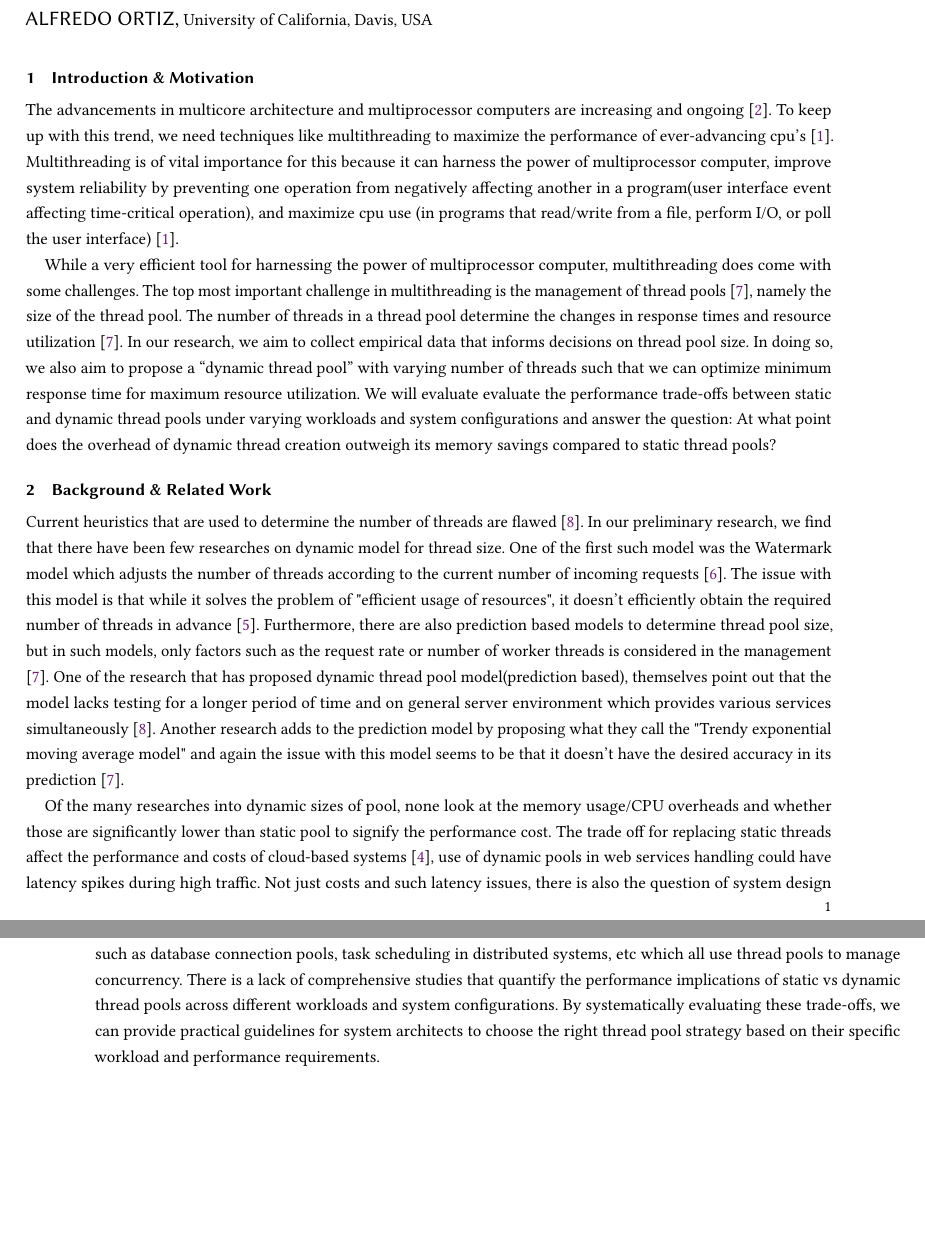
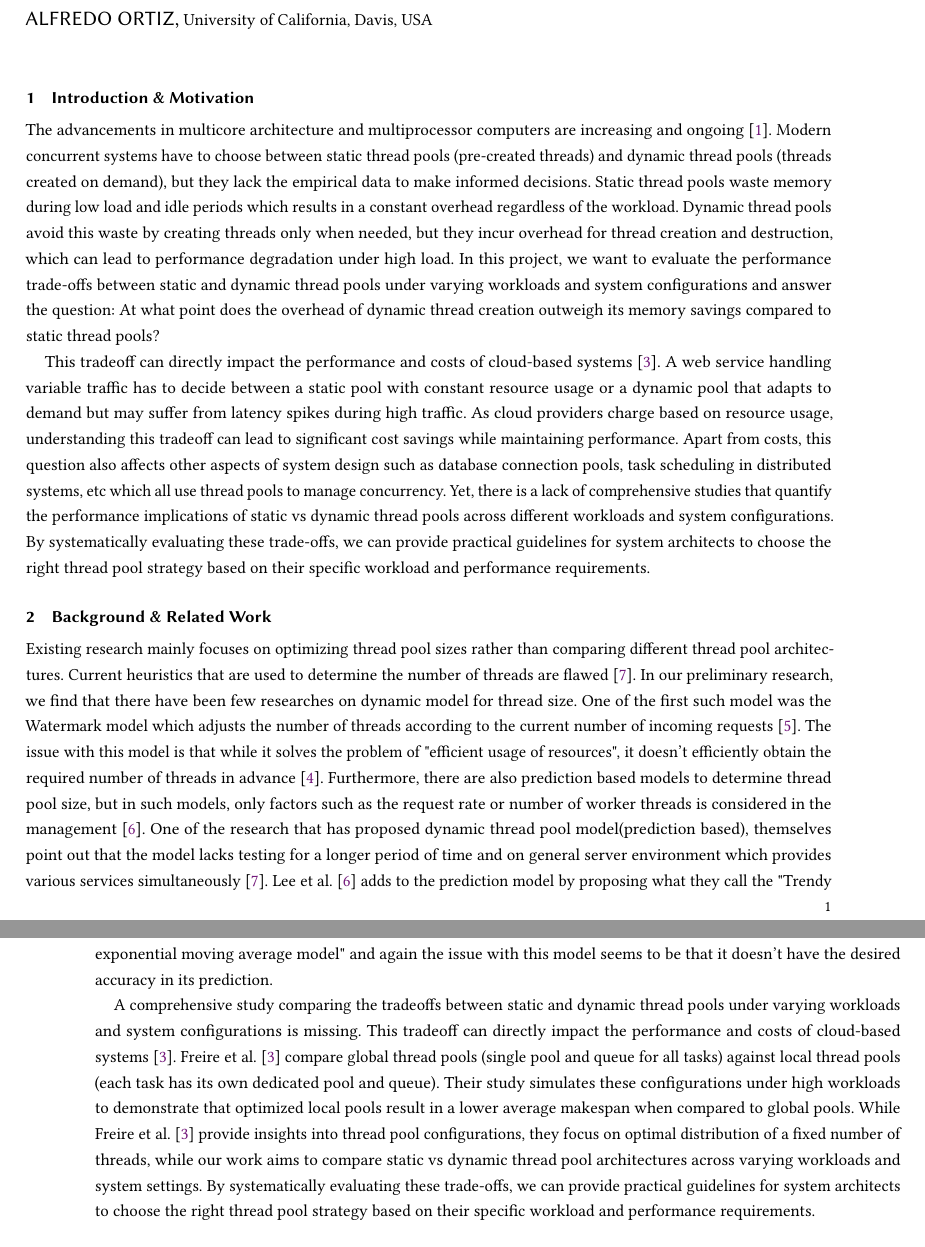
Before and after one commit to Harshil2107/Ecs251_project, a LaTeX paper (proposal/main.tex, which reads proposal/references.bib): two parts of pages 1 and 2 of 4, joined at a grey line, cut so that both start at the same text, the shorter picture padded with empty space. Compiled offline with pdfLaTeX.

Commit message:
make edits to intro and background.

```diff
--- a/proposal/main.tex
+++ b/proposal/main.tex
@@ -46,31 +46,35 @@
 \maketitle
 \section{Introduction \& Motivation}
 The advancements in multicore architecture and multiprocessor computers are increasing and ongoing \cite{adam2022co}.
-To keep up with this trend, we need techniques like multithreading to maximize the performance of ever-advancing cpu's \cite{ni}.
-Multithreading is of vital importance for this because it can harness the power of multiprocessor computer, improve system reliability by preventing one operation from negatively affecting another in a program(user interface event affecting time-critical operation), and maximize cpu use (in programs that read/write from a file, perform I/O, or poll the user interface) \cite{ni}.
+Modern concurrent systems have to choose between static thread pools (pre-created threads) and dynamic thread pools (threads created on demand), but they lack the empirical data to make informed decisions.
+Static thread pools waste memory during low load and idle periods which results in a constant overhead regardless of the workload.
+Dynamic thread pools avoid this waste by creating threads only when needed, but they incur overhead for thread creation and destruction, which can lead to performance degradation under high load.
+In this project, we want to evaluate the performance trade-offs between static and dynamic thread pools under varying workloads and system configurations and answer the question: At what point does the overhead of dynamic thread creation outweigh its memory savings compared to static thread pools?
 
-While a very efficient tool for harnessing the power of multiprocessor computer, multithreading does come with some challenges.
-The top most important challenge in multithreading is the management of thread pools \cite{lee2011novel}, namely the size of the thread pool.
-The number of threads in a thread pool determine the changes in response times and resource utilization \cite{lee2011novel}.
-In our research, we aim to collect empirical data that informs decisions on thread pool size.
-In doing so, we also aim to propose a “dynamic thread pool” with varying number of threads such that we can optimize minimum response time for maximum resource utilization.
-We will evaluate evaluate the performance trade-offs between static and dynamic thread pools under varying workloads and system configurations and answer the question: At what point does the overhead of dynamic thread creation outweigh its memory savings compared to static thread pools?
+This tradeoff can directly impact the performance and costs of cloud-based systems \cite{freire2021performance}.
+A web service handling variable traffic has to decide between a static pool with constant resource usage or a dynamic pool that adapts to demand but may suffer from latency spikes during high traffic.
+As cloud providers charge based on resource usage, understanding this tradeoff can lead to significant cost savings while maintaining performance.
+Apart from costs, this question also affects other aspects of system design such as database connection pools, task scheduling in distributed systems, etc which all use thread pools to manage concurrency.
+Yet, there is a lack of comprehensive studies that quantify the performance implications of static vs dynamic thread pools across different workloads and system configurations.
+By systematically evaluating these trade-offs, we can provide practical guidelines for system architects to choose the right thread pool strategy based on their specific workload and performance requirements.
 
 \section{Background \& Related Work} \label{sec:background}
 
+Existing research mainly focuses on optimizing thread pool sizes rather than comparing different thread pool architectures.
 Current heuristics that are used to determine the number of threads are flawed \cite{ling2000analysis}.
 In our preliminary research, we find that there have been few researches on dynamic model for thread size.
 One of the first such model was the Watermark model which adjusts the number of threads according to the current number of incoming requests \cite{kim2007prediction}.
 The issue with this model is that while it solves the problem of "efficient usage of resources", it doesn't efficiently obtain the required number of threads in advance \cite{kang2008prediction}.
-Furthermore, there are also prediction based models to determine thread pool size, but in such models, only factors such as the request rate or number of worker threads is considered in the management \cite{lee2011novel}.
+Furthermore, there are also prediction based models to determine thread pool size, but in such models, only factors such as the request rate or number of worker threads is considered in the management \cite{ANovelPredictive}.
 One of the research that has proposed dynamic thread pool model(prediction based), themselves point out that the model lacks testing for a longer period of time and on general server environment which provides
 various services simultaneously \cite{ling2000analysis}.
-Another research adds to the prediction model by proposing what they call the "Trendy exponential moving average model" and again the issue with this model seems to be that it doesn't have the desired accuracy in its prediction \cite{lee2011novel}.
+Lee et al. \cite{ANovelPredictive} adds to the prediction model by proposing what they call the "Trendy exponential moving average model" and again the issue with this model seems to be that it doesn't have the desired accuracy in its prediction.
 
-Of the many researches into dynamic sizes of pool, none look at the memory usage/CPU overheads and whether those are significantly lower than static pool to signify the performance cost.
-The trade off for replacing static threads affect the performance and costs of cloud-based systems \cite{freire2021performance}, use of dynamic pools in web services handling could have latency spikes during high traffic.
-Not just costs and such latency issues, there is also the question of system design such as database connection pools, task scheduling in distributed systems, etc which all use thread pools to manage concurrency.
-There is a lack of comprehensive studies that quantify the performance implications of static vs dynamic thread pools across different workloads and system configurations.
+A comprehensive study comparing the tradeoffs between static and dynamic thread pools under varying workloads and system configurations is missing.
+This tradeoff can directly impact the performance and costs of cloud-based systems \cite{freire2021performance}.
+Freire et al. \cite{freire2021performance}  compare global thread pools (single pool and queue for all tasks) against local thread pools (each task has its own dedicated pool and queue).
+Their study simulates these configurations under high workloads to demonstrate that optimized local pools result in a lower average makespan when compared to global pools.
+While Freire et al. \cite{freire2021performance} provide insights into thread pool configurations, they focus on optimal distribution of a fixed number of threads, while our work aims to compare static vs dynamic thread pool architectures across varying workloads and system settings.
 By systematically evaluating these trade-offs, we can provide practical guidelines for system architects to choose the right thread pool strategy based on their specific workload and performance requirements.
 
 \section{Problem challenges}
--- a/proposal/references.bib
+++ b/proposal/references.bib
@@ -19,0 +18 @@
+  number={},
```
Also changed, not shown: proposal/main.pdf, proposal/references.bib (11 more changed lines).
